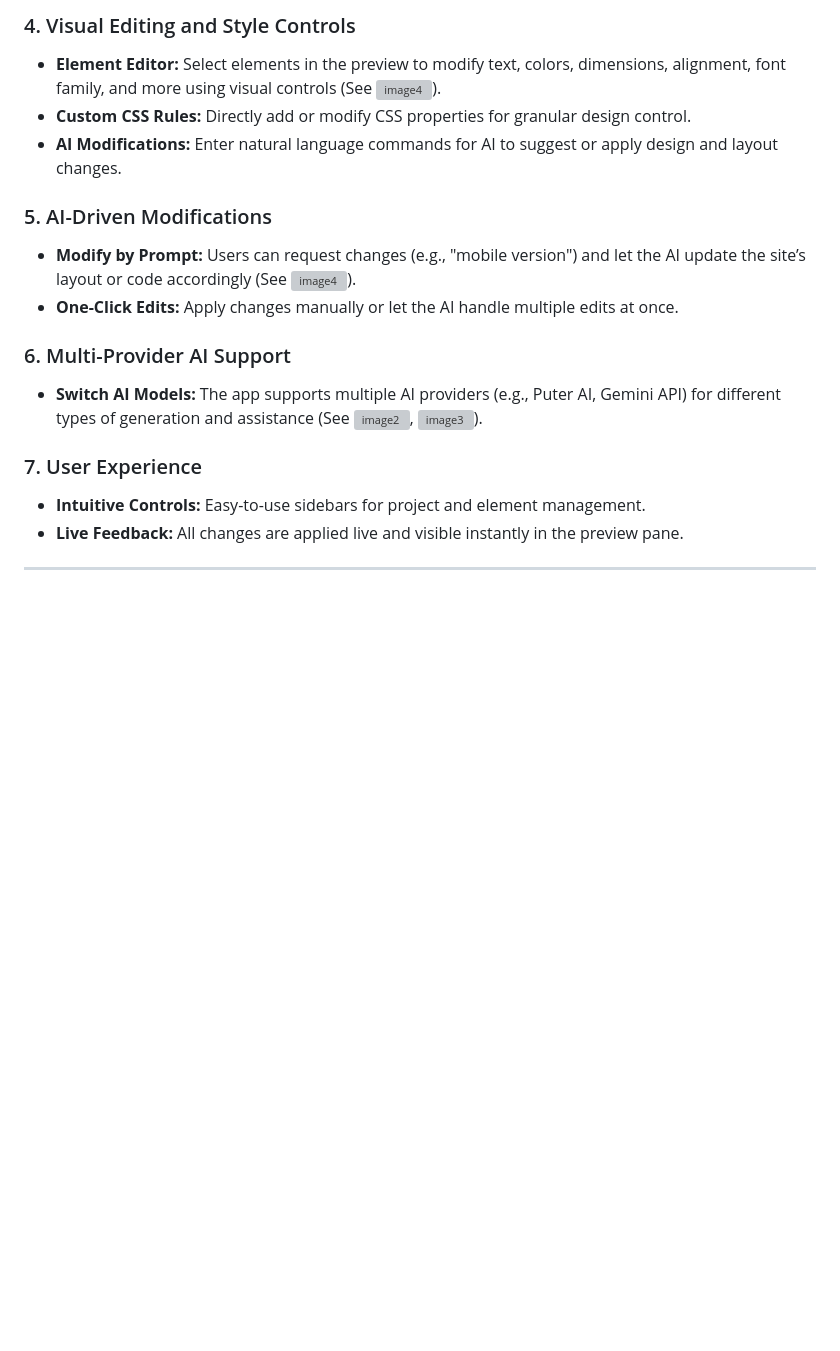
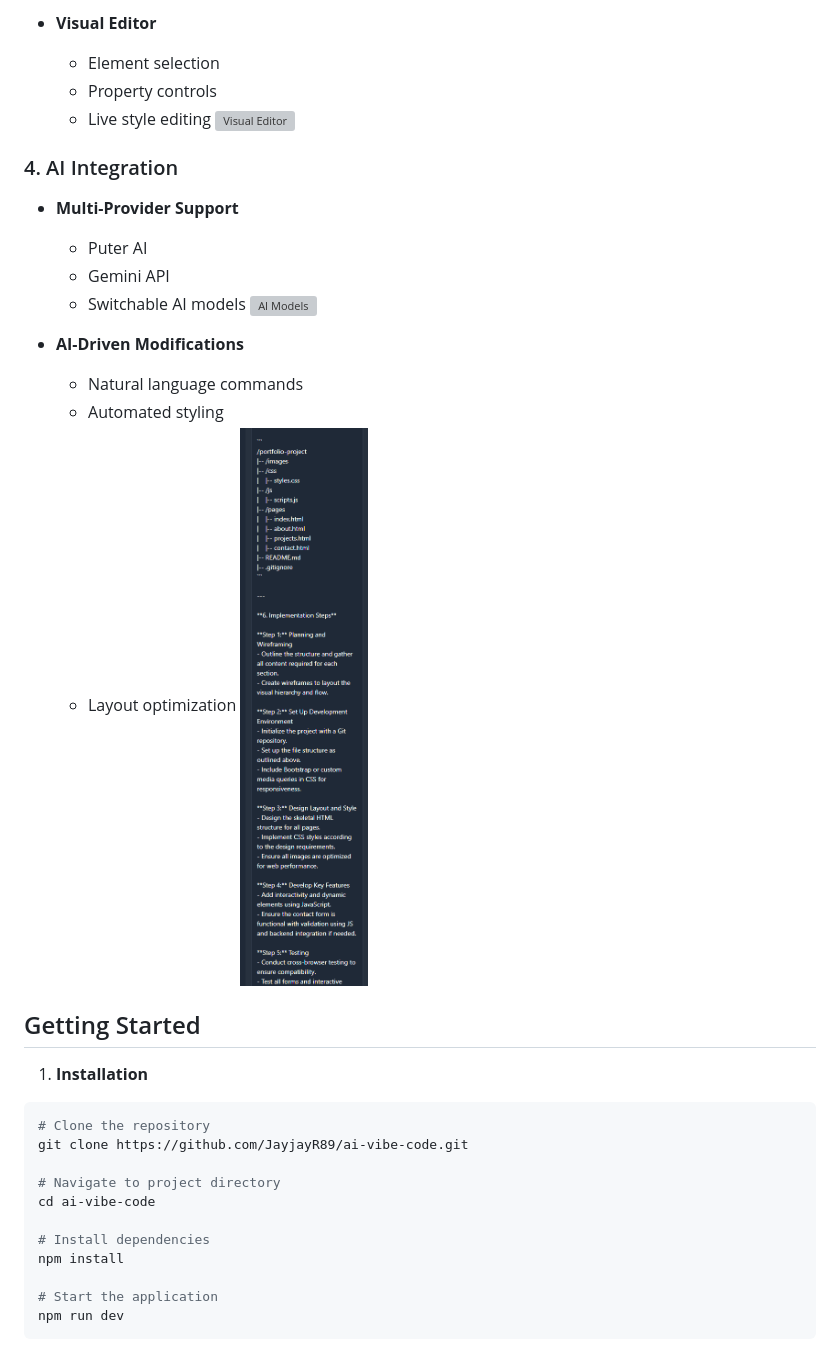
Before and after one commit to JayjayR89/ai-vibe-code, a Markdown page: README.md, the part around one of its changes. Drawn GitHub-style; blank space fills up the shorter version; grey boxes are pictures that could not be loaded.

````diff
--- a/README.md
+++ b/README.md
@@ -21,16 +51,37 @@ AI Vibe Code is an interactive AI-powered code project builder and editor design
 
-### 4. Visual Editing and Style Controls
-- **Element Editor:** Select elements in the preview to modify text, colors, dimensions, alignment, font family, and more using visual controls (See ![image4](image4)).
-- **Custom CSS Rules:** Directly add or modify CSS properties for granular design control.
-- **AI Modifications:** Enter natural language commands for AI to suggest or apply design and layout changes.
+- **Visual Editor**
+  - Element selection
+  - Property controls
+  - Live style editing
+  ![Visual Editor](scrnli_3TX8IjDp7y08gL.png)
 
-### 5. AI-Driven Modifications
-- **Modify by Prompt:** Users can request changes (e.g., "mobile version") and let the AI update the site’s layout or code accordingly (See ![image4](image4)).
-- **One-Click Edits:** Apply changes manually or let the AI handle multiple edits at once.
+### 4. AI Integration
+- **Multi-Provider Support**
+  - Puter AI
+  - Gemini API
+  - Switchable AI models
+  ![AI Models](scrnli_geD06c8R6WXcpp.png)
 
-### 6. Multi-Provider AI Support
-- **Switch AI Models:** The app supports multiple AI providers (e.g., Puter AI, Gemini API) for different types of generation and assistance (See ![image2](image2), ![image3](image3)).
+- **AI-Driven Modifications**
+  - Natural language commands
+  - Automated styling
+  - Layout optimization
+  ![AI Modifications](pp44.png)
 
-### 7. User Experience
-- **Intuitive Controls:** Easy-to-use sidebars for project and element management.
-- **Live Feedback:** All changes are applied live and visible instantly in the preview pane.
+## Getting Started
+
+1. **Installation**
+```bash
+# Clone the repository
+git clone https://github.com/JayjayR89/ai-vibe-code.git
+
+# Navigate to project directory
+cd ai-vibe-code
+
+# Install dependencies
+npm install
+
+# Start the application
+npm run dev
+```
+
````
Also changed, not shown: other parts of README.md (+111 -72 lines).
